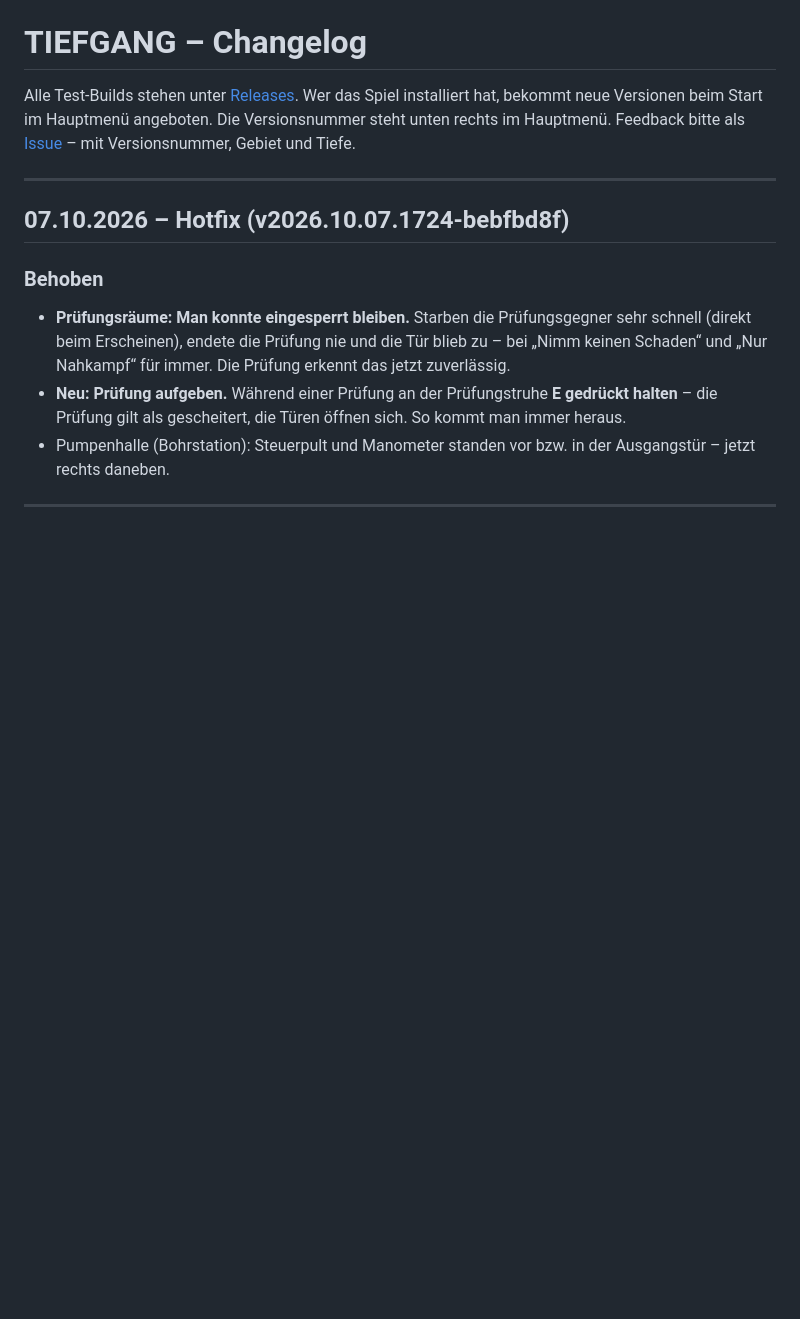
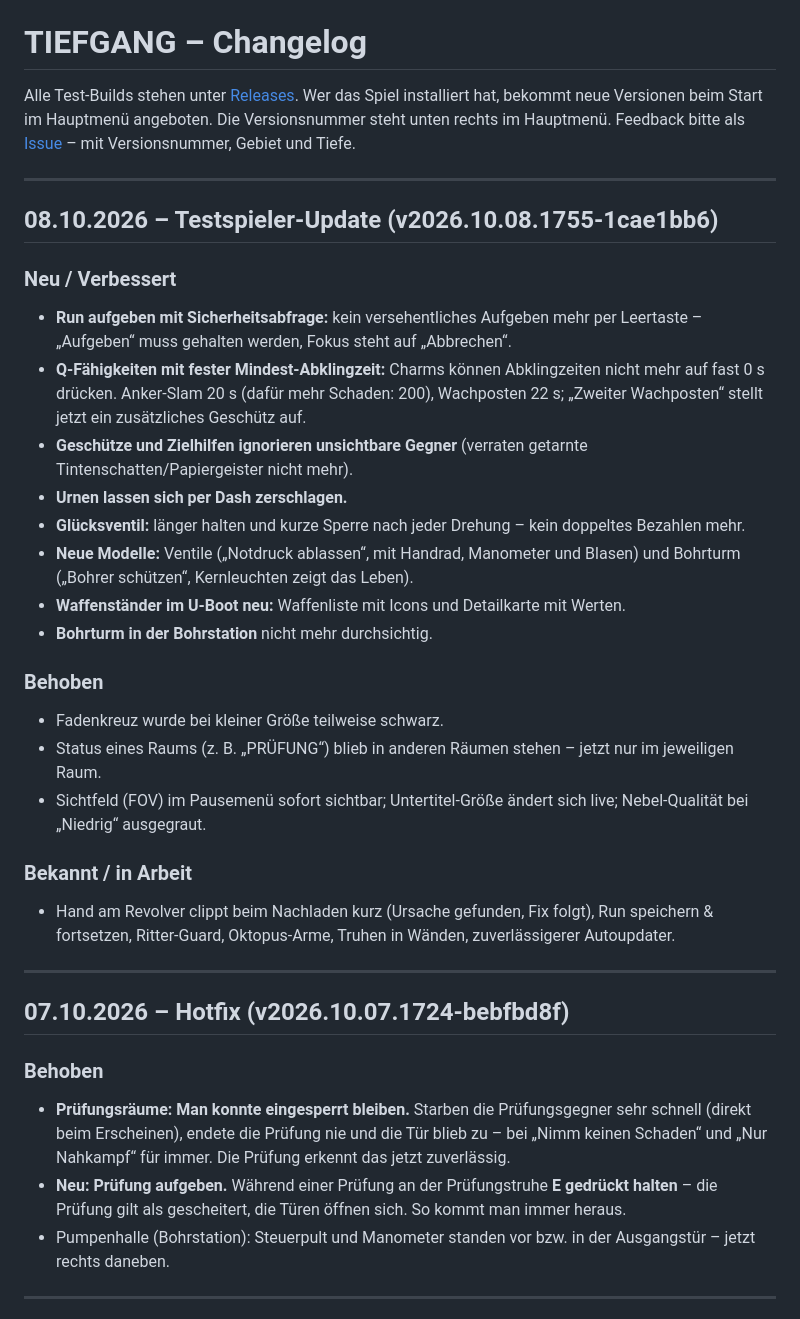
Before and after one commit to OsuGerman/Tiefgang-Releases, a Markdown page: CHANGELOG.md, the part around the change. Rendered like a GitHub page; blank space fills up the shorter version.

Commit message:
Changelog: Testspieler-Update 08.10. (v2026.10.08.1755-1cae1bb6)
Co-Authored-By: Claude Opus 5.5 (1M context) <noreply@anthropic.com>

```diff
--- a/CHANGELOG.md
+++ b/CHANGELOG.md
@@ -3,6 +3,28 @@
 Alle Test-Builds stehen unter [Releases](https://github.com/OsuGerman/Tiefgang-Releases/releases). Wer das Spiel installiert
 hat, bekommt neue Versionen beim Start im Hauptmenü angeboten. Die Versionsnummer steht unten rechts im Hauptmenü.
 Feedback bitte als [Issue](https://github.com/OsuGerman/Tiefgang-Releases/issues) – mit Versionsnummer, Gebiet und Tiefe.
+
+---
+
+## 08.10.2026 – Testspieler-Update (v2026.10.08.1755-1cae1bb6)
+
+### Neu / Verbessert
+- **Run aufgeben mit Sicherheitsabfrage:** kein versehentliches Aufgeben mehr per Leertaste – „Aufgeben“ muss gehalten werden, Fokus steht auf „Abbrechen“.
+- **Q-Fähigkeiten mit fester Mindest-Abklingzeit:** Charms können Abklingzeiten nicht mehr auf fast 0 s drücken. Anker-Slam 20 s (dafür mehr Schaden: 200), Wachposten 22 s; „Zweiter Wachposten“ stellt jetzt ein zusätzliches Geschütz auf.
+- **Geschütze und Zielhilfen ignorieren unsichtbare Gegner** (verraten getarnte Tintenschatten/Papiergeister nicht mehr).
+- **Urnen lassen sich per Dash zerschlagen.**
+- **Glücksventil:** länger halten und kurze Sperre nach jeder Drehung – kein doppeltes Bezahlen mehr.
+- **Neue Modelle:** Ventile („Notdruck ablassen“, mit Handrad, Manometer und Blasen) und Bohrturm („Bohrer schützen“, Kernleuchten zeigt das Leben).
+- **Waffenständer im U-Boot neu:** Waffenliste mit Icons und Detailkarte mit Werten.
+- **Bohrturm in der Bohrstation** nicht mehr durchsichtig.
+
+### Behoben
+- Fadenkreuz wurde bei kleiner Größe teilweise schwarz.
+- Status eines Raums (z. B. „PRÜFUNG“) blieb in anderen Räumen stehen – jetzt nur im jeweiligen Raum.
+- Sichtfeld (FOV) im Pausemenü sofort sichtbar; Untertitel-Größe ändert sich live; Nebel-Qualität bei „Niedrig“ ausgegraut.
+
+### Bekannt / in Arbeit
+- Hand am Revolver clippt beim Nachladen kurz (Ursache gefunden, Fix folgt), Run speichern & fortsetzen, Ritter-Guard, Oktopus-Arme, Truhen in Wänden, zuverlässigerer Autoupdater.
 
 ---
 
```
